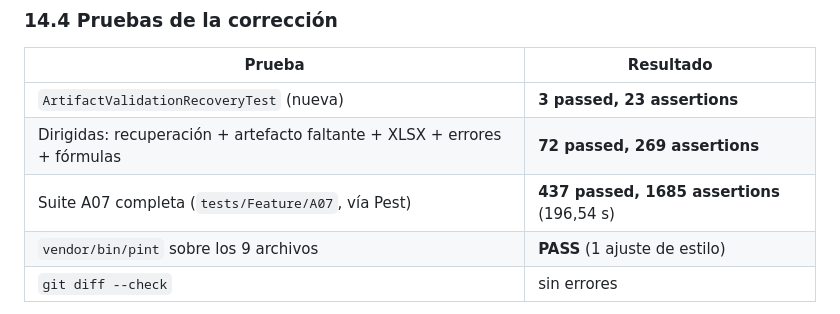
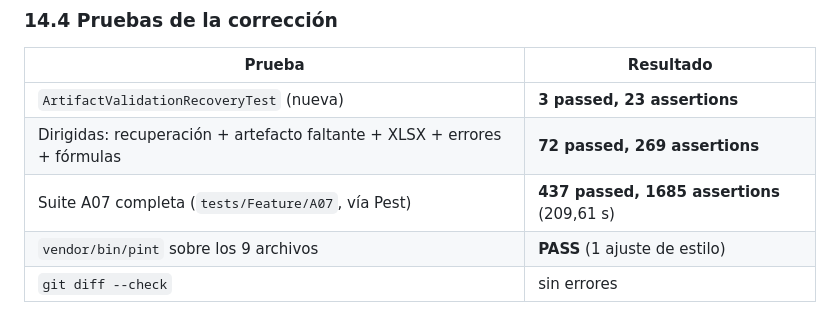
Before and after one commit to jmguerrero95/consultoraDH, a Markdown page: CONSULTORA_DH_FIX_A07_XLSX_01.md, the part around the change. GitHub-like rendering.

Commit message:
docs(A07-R3-02): registrar duración final de la suite

```diff
--- a/CONSULTORA_DH_FIX_A07_XLSX_01.md
+++ b/CONSULTORA_DH_FIX_A07_XLSX_01.md
@@ -628,7 +628,7 @@ administrativa, soporte, planillas ni frontend.
 |---|---|
 | `ArtifactValidationRecoveryTest` (nueva) | **3 passed, 23 assertions** |
 | Dirigidas: recuperación + artefacto faltante + XLSX + errores + fórmulas | **72 passed, 269 assertions** |
-| Suite A07 completa (`tests/Feature/A07`, vía Pest) | **437 passed, 1685 assertions** (196,54 s) |
+| Suite A07 completa (`tests/Feature/A07`, vía Pest) | **437 passed, 1685 assertions** (209,61 s) |
 | `vendor/bin/pint` sobre los 9 archivos | **PASS** (1 ajuste de estilo) |
 | `git diff --check` | sin errores |
 
```
